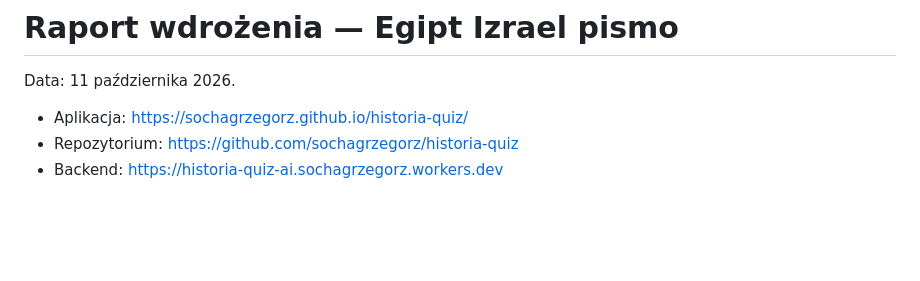
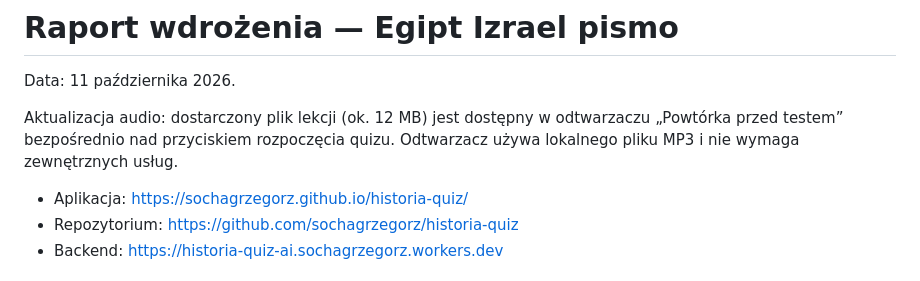
Before and after one commit to sochagrzegorz/historia-quiz, a Markdown page: TEST_REPORT.md, the part around the change. Rendered like a GitHub page; blank space fills up the shorter version.

Commit message:
Document history audio revision [skip ci]

```diff
--- a/TEST_REPORT.md
+++ b/TEST_REPORT.md
@@ -1,6 +1,8 @@
 # Raport wdrożenia — Egipt Izrael pismo
 
 Data: 11 października 2026.
+
+Aktualizacja audio: dostarczony plik lekcji (ok. 12 MB) jest dostępny w odtwarzaczu „Powtórka przed testem” bezpośrednio nad przyciskiem rozpoczęcia quizu. Odtwarzacz używa lokalnego pliku MP3 i nie wymaga zewnętrznych usług.
 
 - Aplikacja: https://sochagrzegorz.github.io/historia-quiz/
 - Repozytorium: https://github.com/sochagrzegorz/historia-quiz
```
